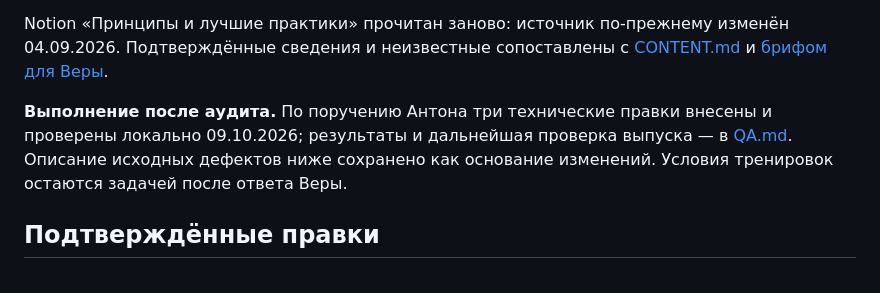
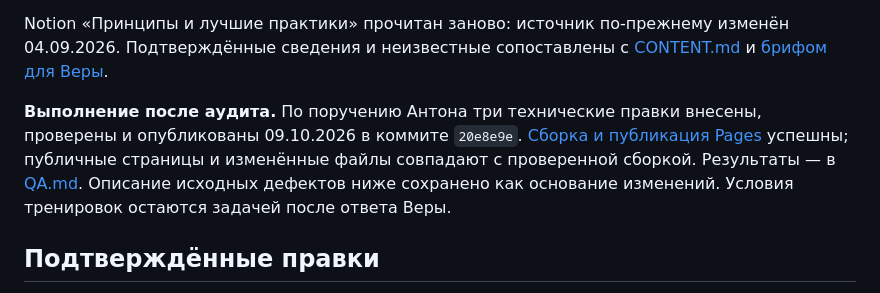
Before and after one commit to anton-gorokhovatsky/vera, a Markdown page: docs/NNG-AUDIT-2026-10-09.md, the part around the change. GitHub-like rendering.

```diff
--- a/docs/NNG-AUDIT-2026-10-09.md
+++ b/docs/NNG-AUDIT-2026-10-09.md
@@ -4,7 +4,7 @@
 
 Notion «Принципы и лучшие практики» прочитан заново: источник по-прежнему изменён 04.09.2026. Подтверждённые сведения и неизвестные сопоставлены с [CONTENT.md](CONTENT.md) и [брифом для Веры](BRIEF-FOR-VERA.md).
 
-**Выполнение после аудита.** По поручению Антона три технические правки внесены и проверены локально 09.10.2026; результаты и дальнейшая проверка выпуска — в [QA.md](QA.md). Описание исходных дефектов ниже сохранено как основание изменений. Условия тренировок остаются задачей после ответа Веры.
+**Выполнение после аудита.** По поручению Антона три технические правки внесены, проверены и опубликованы 09.10.2026 в коммите `20e8e9e`. [Сборка и публикация Pages](https://github.com/anton-gorokhovatsky/vera/actions/runs/37941673034) успешны; публичные страницы и изменённые файлы совпадают с проверенной сборкой. Результаты — в [QA.md](QA.md). Описание исходных дефектов ниже сохранено как основание изменений. Условия тренировок остаются задачей после ответа Веры.
 
 ## Подтверждённые правки
 
```
Also changed, not shown: docs/QA.md (+3 -1 lines).
